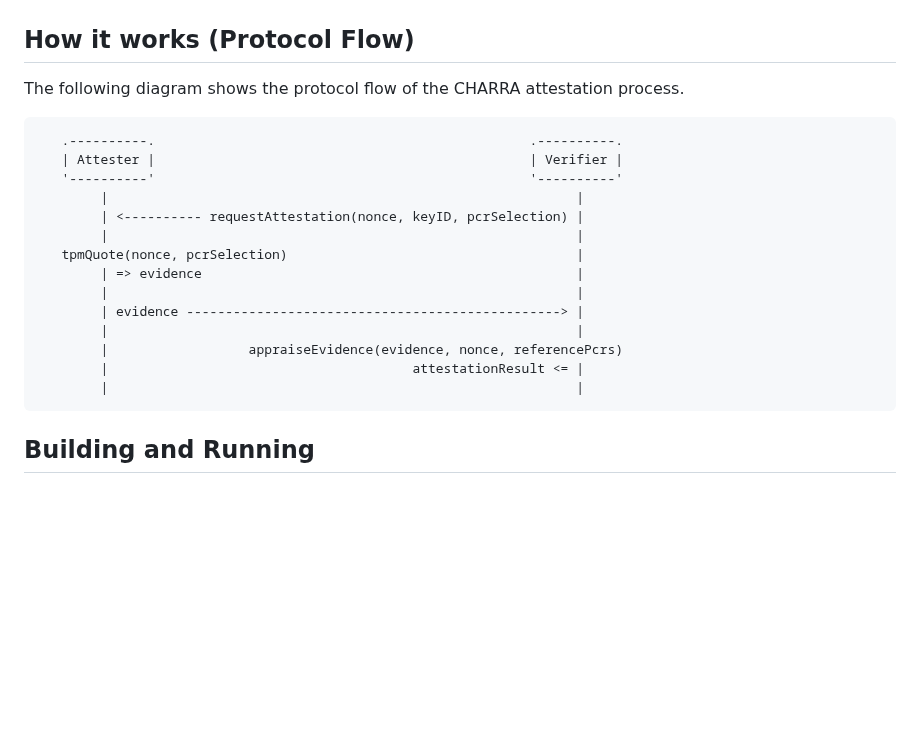
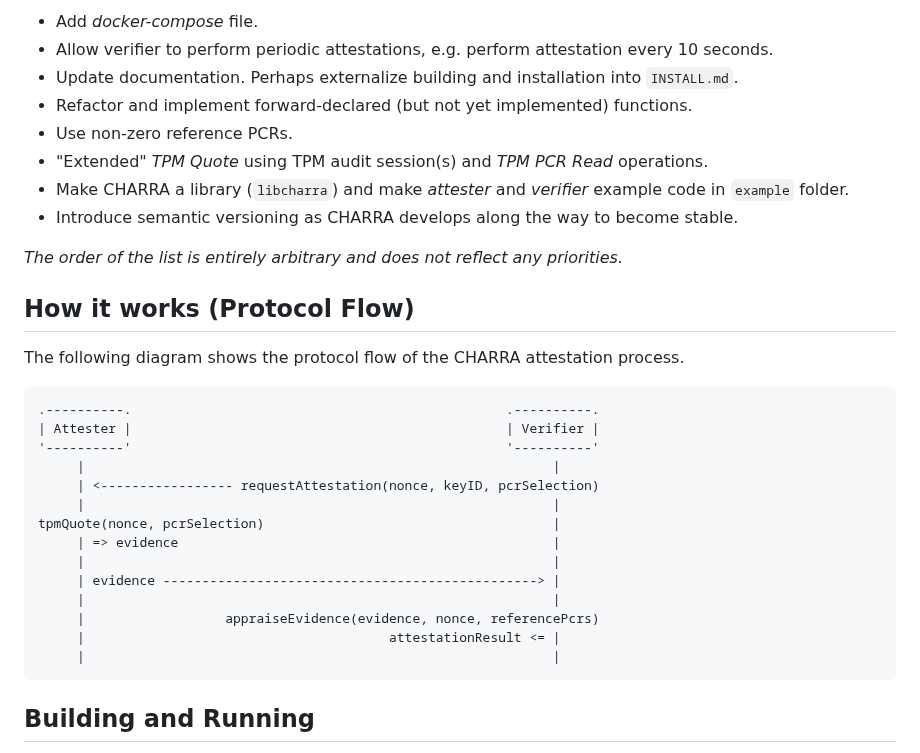
Before and after one commit to Fraunhofer-SIT/charra, a Markdown page: README.md, the part around one of its changes. GitHub-like rendering; blank space fills up the shorter version.

```diff
--- a/README.md
+++ b/README.md
@@ -15,22 +63,32 @@ Next steps:
+* Add *docker-compose* file.
+* Allow verifier to perform periodic attestations, e.g. perform attestation every 10 seconds.
+* Update documentation. Perhaps externalize building and installation into `INSTALL.md`.
+* Refactor and implement forward-declared (but not yet implemented) functions.
+* Use non-zero reference PCRs.
+* "Extended" *TPM Quote* using TPM audit session(s) and *TPM PCR Read* operations.
+* Make CHARRA a library (`libcharra`) and make *attester* and *verifier* example code in `example` folder.
+* Introduce semantic versioning as CHARRA develops along the way to become stable.
+
+*The order of the list is entirely arbitrary and does not reflect any priorities.*
 
 ## How it works (Protocol Flow)
 
 The following diagram shows the protocol flow of the CHARRA attestation process.
 
-       .----------.                                                .----------.
-       | Attester |                                                | Verifier |
-       '----------'                                                '----------'
-            |                                                            |
-            | <---------- requestAttestation(nonce, keyID, pcrSelection) |
-            |                                                            |
-       tpmQuote(nonce, pcrSelection)                                     |
-            | => evidence                                                |
-            |                                                            |
-            | evidence ------------------------------------------------> |
-            |                                                            |
-            |                  appraiseEvidence(evidence, nonce, referencePcrs)
-            |                                       attestationResult <= |
-            |                                                            |
+    .----------.                                                .----------.
+    | Attester |                                                | Verifier |
+    '----------'                                                '----------'
+         |                                                            |
+         | <----------------- requestAttestation(nonce, keyID, pcrSelection)
+         |                                                            |
+    tpmQuote(nonce, pcrSelection)                                     |
+         | => evidence                                                |
+         |                                                            |
+         | evidence ------------------------------------------------> |
+         |                                                            |
+         |                  appraiseEvidence(evidence, nonce, referencePcrs)
+         |                                       attestationResult <= |
+         |                                                            |
 
 ## Building and Running
 
```
Also changed, not shown: other parts of README.md (+78 -24 lines), charra-logo.png (added), charra-logo_small.png (added), 14 other files.
